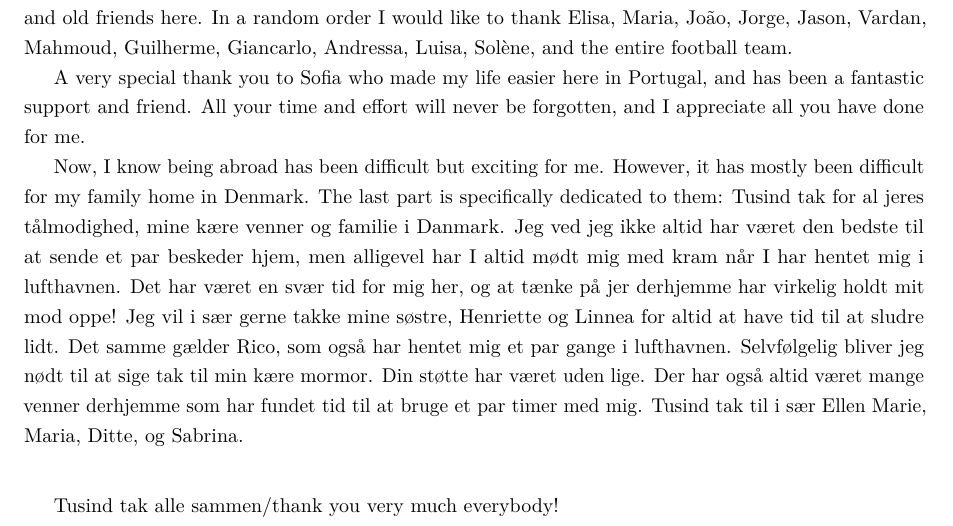
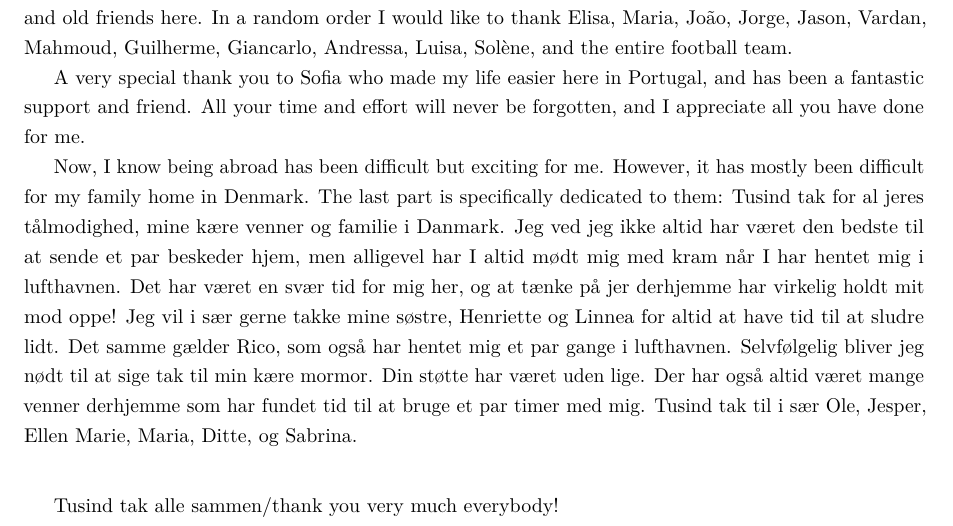
Before and after one commit to DanielAndreasen/Thesis, a LaTeX thesis (thesis.tex): part of page 3 of 115, cut so that both start at the same text. Compiled offline with pdfLaTeX; a missing bibliography style is replaced by a similar one.

Commit message:
Include Ole and Jesper in acknowledgment

```diff
--- a/thesis.tex
+++ b/thesis.tex
@@ -197,7 +197,7 @@ virkelig holdt mit mod oppe! Jeg vil i sær gerne takke mine søstre, Henriette
 have tid til at sludre lidt. Det samme gælder Rico, som også har hentet mig et par gange i
 lufthavnen. Selvfølgelig bliver jeg nødt til at sige tak til min kære mormor. Din støtte har været
 uden lige. Der har også altid været mange venner derhjemme som har fundet tid til at bruge et par
-timer med mig. Tusind tak til i sær Ellen Marie, Maria, Ditte, og Sabrina.
+timer med mig. Tusind tak til i sær Ole, Jesper, Ellen Marie, Maria, Ditte, og Sabrina.
 
 \vspace{7mm}
 Tusind tak alle sammen/thank you very much everybody!
```
